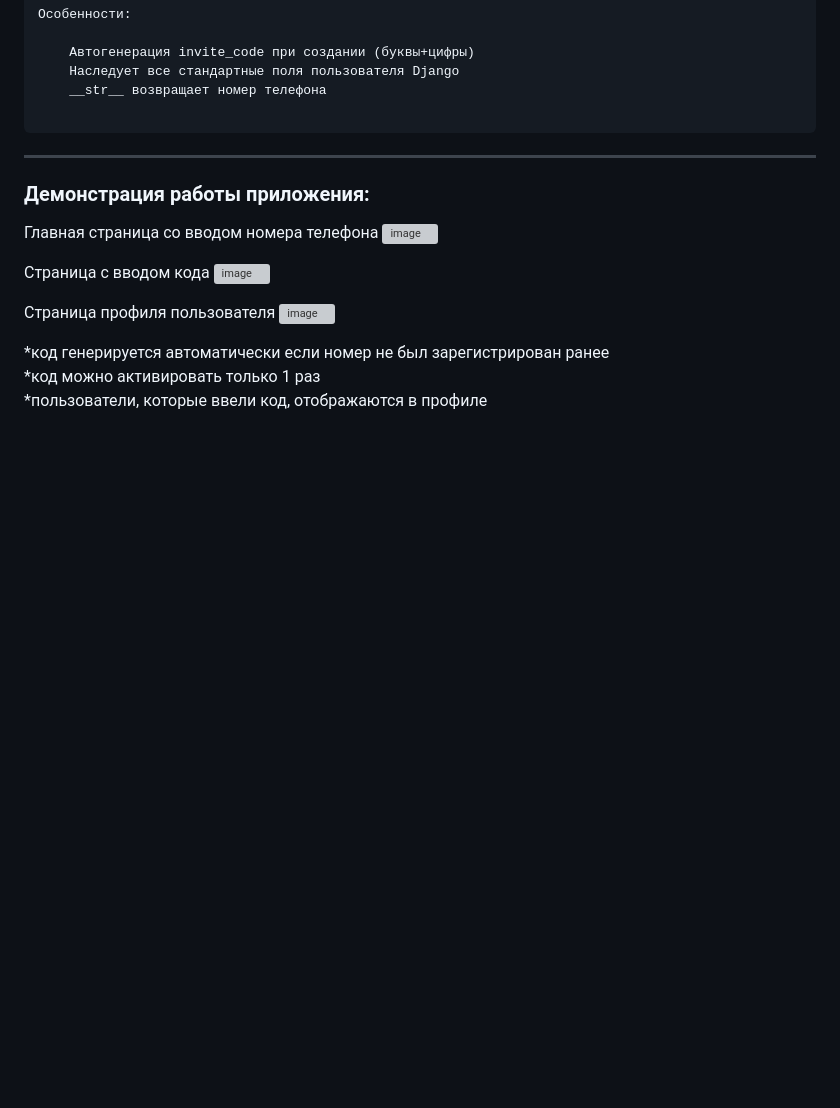
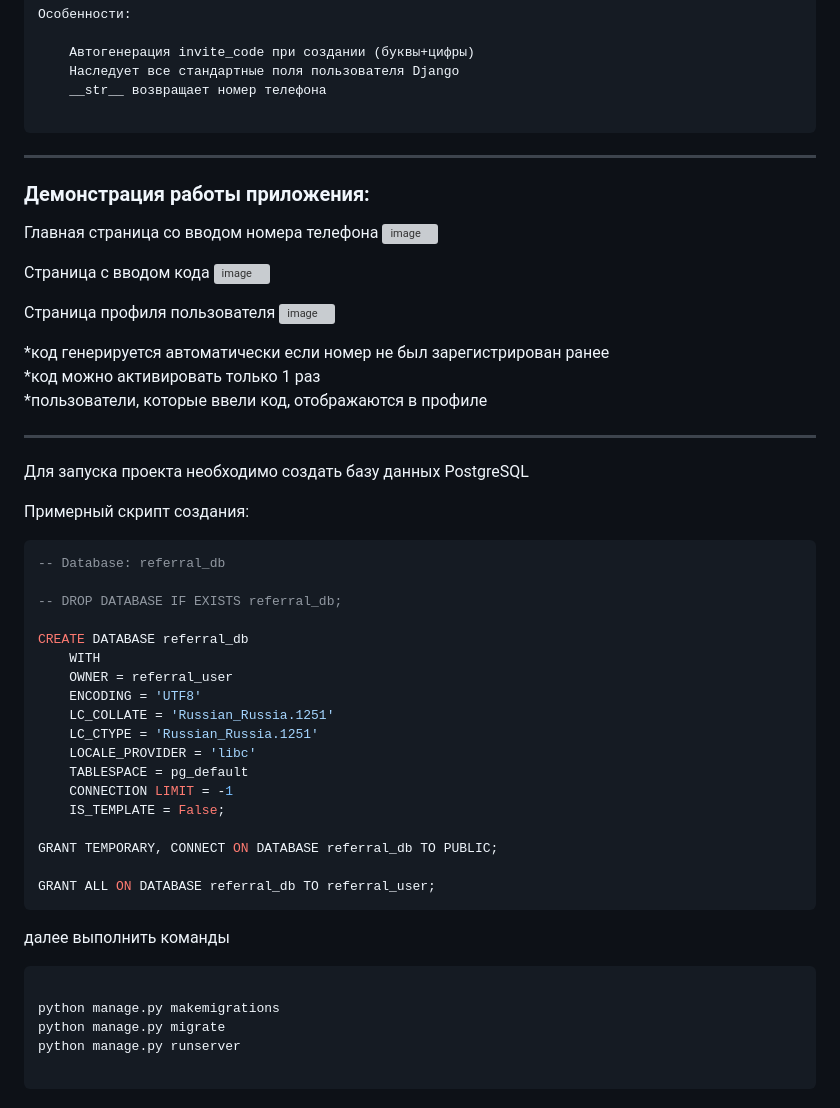
Before and after one commit to sinedfq/Api_Test, a Markdown page: README.md, the part around the change. GitHub-like rendering; blank space fills up the shorter version; grey boxes are pictures that could not be loaded.

````diff
--- a/README.md
+++ b/README.md
@@ -307,3 +307,40 @@ activated_invite_code	- CharField	  Активированный чужой ко
 *код генерируется автоматически если номер не был зарегистрирован ранее <br>
 *код можно активировать только 1 раз <br>
 *пользователи, которые ввели код, отображаются в профиле
+
+
+-------
+
+Для запуска проекта необходимо создать базу данных PostgreSQL
+
+Примерный скрипт создания:
+```sql
+-- Database: referral_db
+
+-- DROP DATABASE IF EXISTS referral_db;
+
+CREATE DATABASE referral_db
+    WITH
+    OWNER = referral_user
+    ENCODING = 'UTF8'
+    LC_COLLATE = 'Russian_Russia.1251'
+    LC_CTYPE = 'Russian_Russia.1251'
+    LOCALE_PROVIDER = 'libc'
+    TABLESPACE = pg_default
+    CONNECTION LIMIT = -1
+    IS_TEMPLATE = False;
+
+GRANT TEMPORARY, CONNECT ON DATABASE referral_db TO PUBLIC;
+
+GRANT ALL ON DATABASE referral_db TO referral_user;
+```
+
+далее выполнить команды
+
+```bash
+
+python manage.py makemigrations
+python manage.py migrate
+python manage.py runserver
+
+```
````
